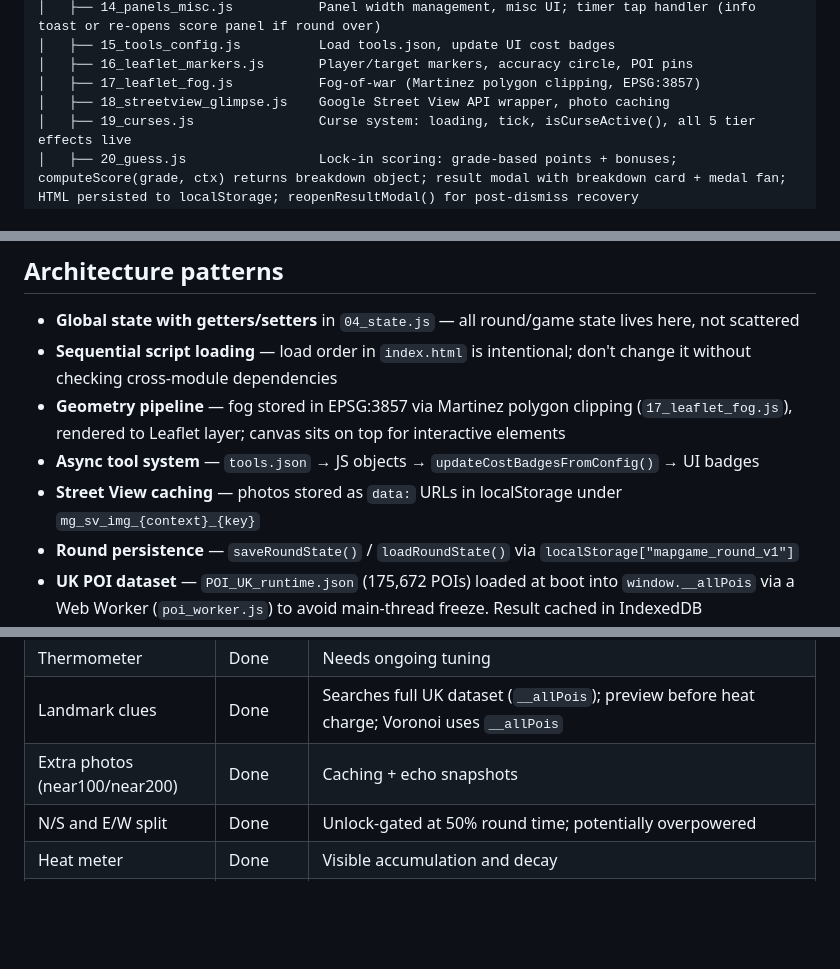
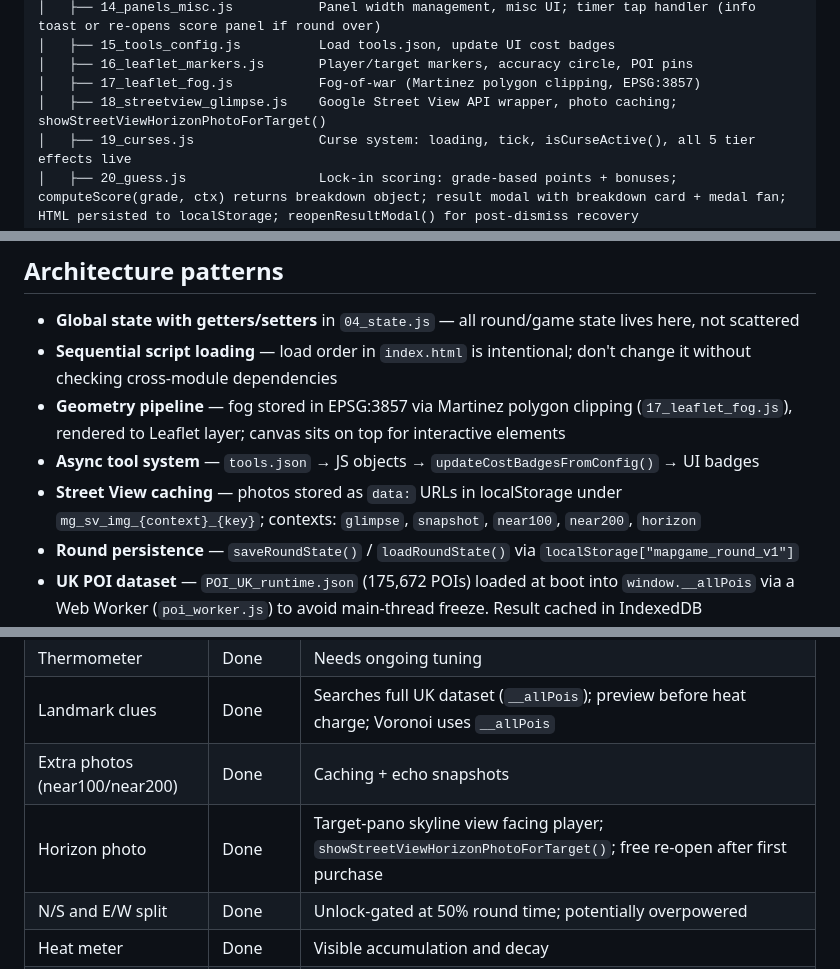
Before and after one commit to ZirconixUK/map-game, a Markdown page: CLAUDE.md, 3 parts joined by grey strips. GitHub-like rendering; blank space fills up the shorter version.

Commit message:
CLAUDE.md: document Horizon photo tool
Co-Authored-By: Claude Sonnet 4.6 <noreply@anthropic.com>

```diff
--- a/CLAUDE.md
+++ b/CLAUDE.md
@@ -59,7 +59,7 @@ GPS guess → get graded.
 │   ├── 15_tools_config.js          Load tools.json, update UI cost badges
 │   ├── 16_leaflet_markers.js       Player/target markers, accuracy circle, POI pins
 │   ├── 17_leaflet_fog.js           Fog-of-war (Martinez polygon clipping, EPSG:3857)
-│   ├── 18_streetview_glimpse.js    Google Street View API wrapper, photo caching
+│   ├── 18_streetview_glimpse.js    Google Street View API wrapper, photo caching; showStreetViewHorizonPhotoForTarget()
 │   ├── 19_curses.js                Curse system: loading, tick, isCurseActive(), all 5 tier effects live
 │   ├── 20_guess.js                 Lock-in scoring: grade-based points + bonuses; computeScore(grade, ctx) returns breakdown object; result modal with breakdown card + medal fan; HTML persisted to localStorage; reopenResultModal() for post-dismiss recovery
 │   └── poi_worker.js               Web Worker: fetches + parses POI_UK_runtime.json off main thread
@@ -80,7 +80,7 @@ All game state lives in module globals in `04_state.js`, exposed on `window.*`.
 - **Sequential script loading** — load order in `index.html` is intentional; don't change it without checking cross-module dependencies
 - **Geometry pipeline** — fog stored in EPSG:3857 via Martinez polygon clipping (`17_leaflet_fog.js`), rendered to Leaflet layer; canvas sits on top for interactive elements
 - **Async tool system** — `tools.json` → JS objects → `updateCostBadgesFromConfig()` → UI badges
-- **Street View caching** — photos stored as `data:` URLs in localStorage under `mg_sv_img_{context}_{key}`
+- **Street View caching** — photos stored as `data:` URLs in localStorage under `mg_sv_img_{context}_{key}`; contexts: `glimpse`, `snapshot`, `near100`, `near200`, `horizon`
 - **Round persistence** — `saveRoundState()` / `loadRoundState()` via `localStorage["mapgame_round_v1"]`
 - **UK POI dataset** — `POI_UK_runtime.json` (175,672 POIs) loaded at boot into `window.__allPois` via a Web Worker (`poi_worker.js`) to avoid main-thread freeze. Result cached in IndexedDB (`uk_pois_cache_v1`); repeat loads are instant. `window.__clearPoiCache()` busts the cache from the browser console.
 - **Two POI sets** — `window.__allPois` holds the full UK dataset (never rendered to map); `window.POIS` holds the mode-radius-filtered slice (~50–300 items, set at game start by `__refreshLivePoisForCurrentLocation()`). Map pins, target picking, and heat scoring all use `POIS`. Landmark Voronoi and `__fetchLandmarkPoisForKind` use `__allPois`.
@@ -147,6 +147,7 @@ Mode timers:    short=30min | medium=45min | long=60min
 | Thermometer | Done | Needs ongoing tuning |
 | Landmark clues | Done | Searches full UK dataset (`__allPois`); preview before heat charge; Voronoi uses `__allPois` |
 | Extra photos (near100/near200) | Done | Caching + echo snapshots |
+| Horizon photo | Done | Target-pano skyline view facing player; `showStreetViewHorizonPhotoForTarget()`; free re-open after first purchase |
 | N/S and E/W split | Done | Unlock-gated at 50% round time; potentially overpowered |
 | Heat meter | Done | Visible accumulation and decay |
 | Curses | Done | All 5 tier effects live; heat1/2 cost surcharge, heat3 NSEW lock, heat4 radar cap, heat5 photo block + purple cursed UI |
```
